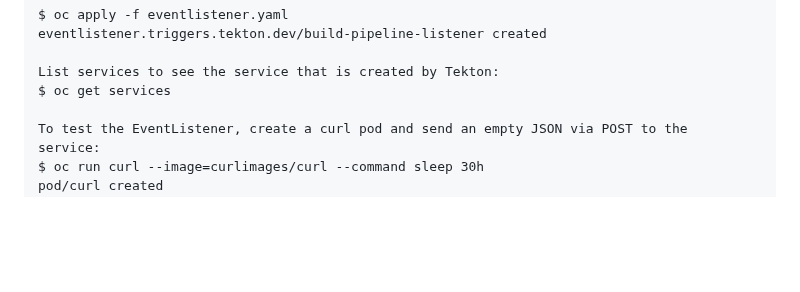
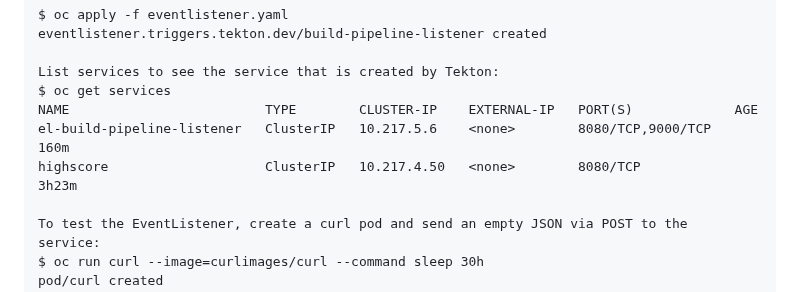
Before and after one commit to adavarski/OpenShift-CRC-Playground, a Markdown page: README.md, the part around the change. GitHub-like rendering; blank space fills up the shorter version.

```diff
--- a/README.md
+++ b/README.md
@@ -306,6 +306,9 @@ eventlistener.triggers.tekton.dev/build-pipeline-listener created
 
 List services to see the service that is created by Tekton:
 $ oc get services
+NAME                         TYPE        CLUSTER-IP    EXTERNAL-IP   PORT(S)             AGE
+el-build-pipeline-listener   ClusterIP   10.217.5.6    <none>        8080/TCP,9000/TCP   160m
+highscore                    ClusterIP   10.217.4.50   <none>        8080/TCP            3h23m
 
 To test the EventListener, create a curl pod and send an empty JSON via POST to the
 service:
```
